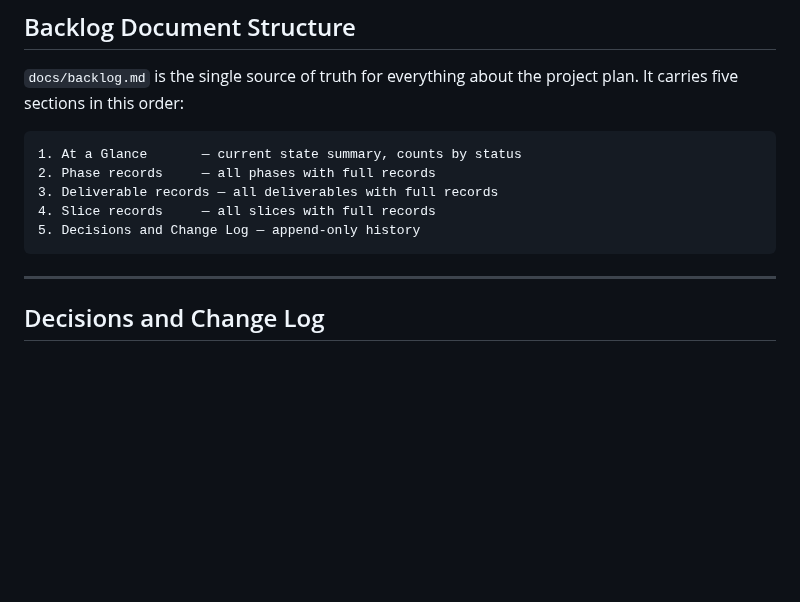
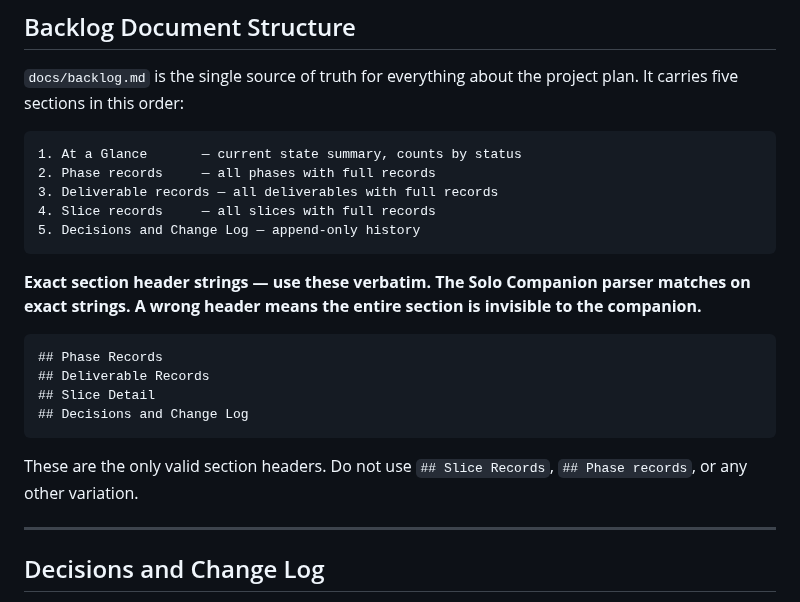
Before and after one commit to scoots31/engineering-playbook, a Markdown page: docs/records-spec.md, the part around the change. GitHub-like rendering; blank space fills up the shorter version.

````diff
--- a/docs/records-spec.md
+++ b/docs/records-spec.md
@@ -338,6 +338,17 @@ A phase is not a time box, a sprint, or a feature list. A phase defined by "ever
 5. Decisions and Change Log — append-only history
 ```
 
+**Exact section header strings — use these verbatim. The Solo Companion parser matches on exact strings. A wrong header means the entire section is invisible to the companion.**
+
+```
+## Phase Records
+## Deliverable Records
+## Slice Detail
+## Decisions and Change Log
+```
+
+These are the only valid section headers. Do not use `## Slice Records`, `## Phase records`, or any other variation.
+
 ---
 
 ## Decisions and Change Log
````
Also changed, not shown: skills/prd-to-plan/SKILL.md (+4 -2 lines).
